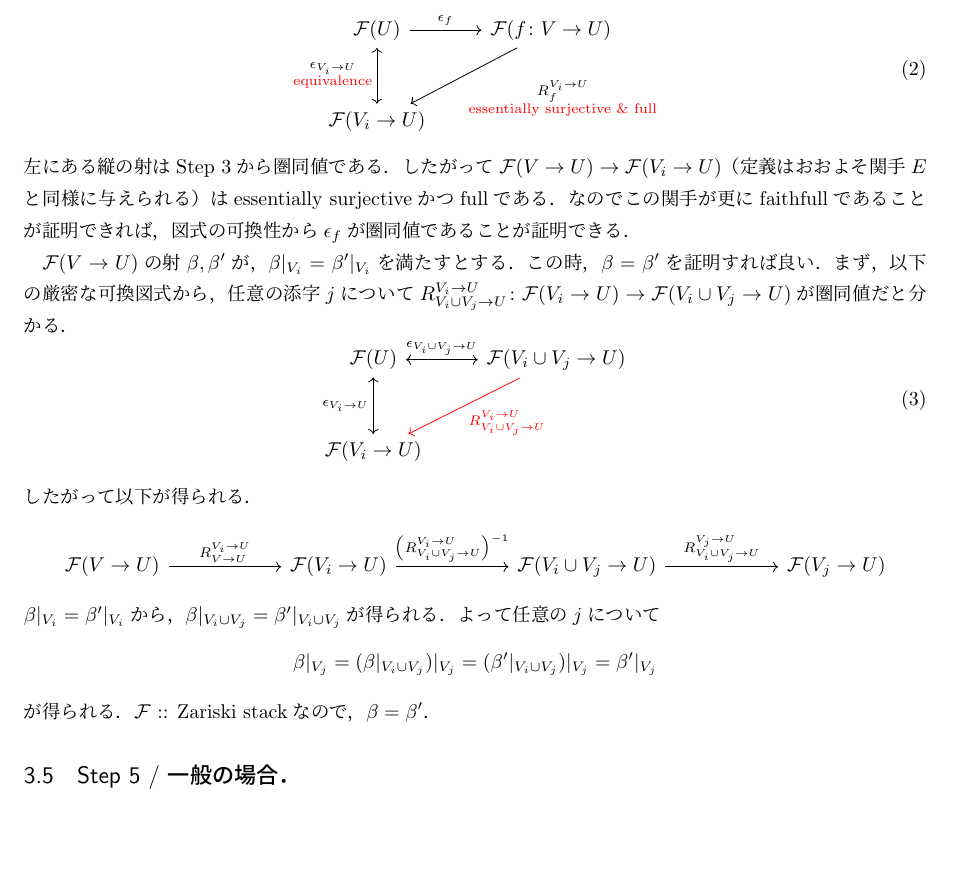
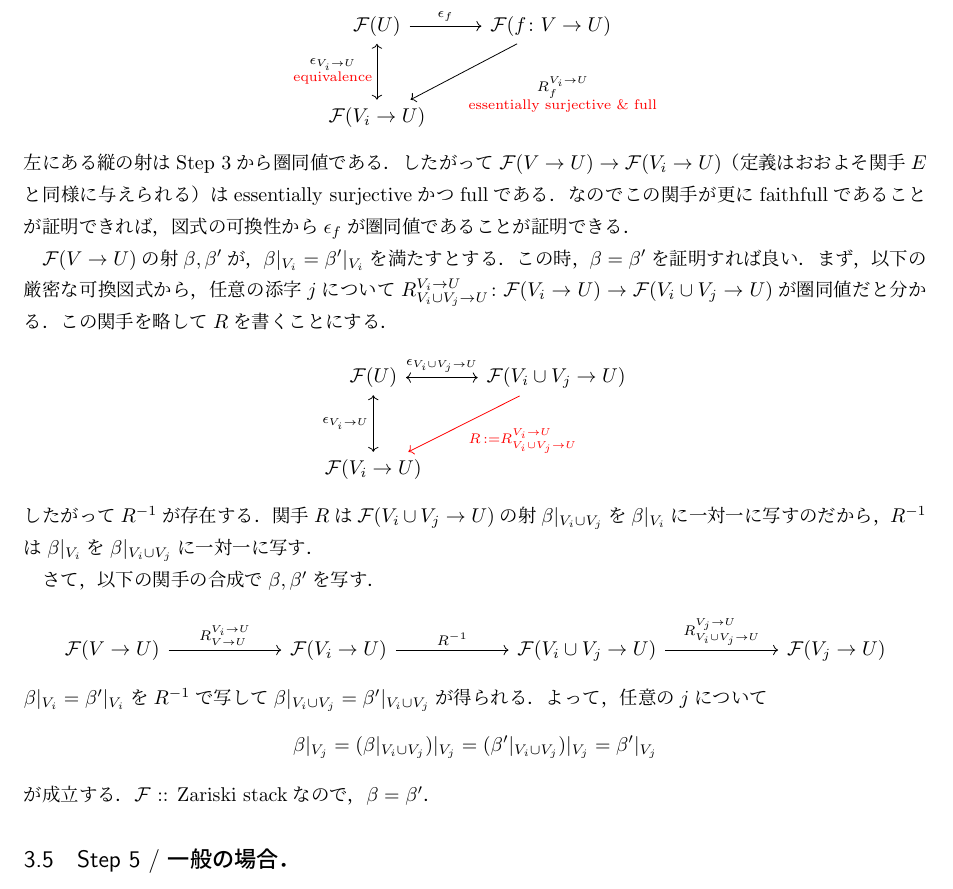
Before and after one commit to shitijyou-a/MathNotes, a LaTeX document (AlgebraicStacks/session7_DescentTheory.tex): part of page 5 of 7, cut so that both start at the same text, the shorter picture padded with empty space. Compiled offline with pLaTeX and dvipdfmx.

Commit message:
make the proof more readable

```diff
--- a/AlgebraicStacks/session7_DescentTheory.tex
+++ b/AlgebraicStacks/session7_DescentTheory.tex
@@ -273,7 +273,6 @@ $\shF$ :: split fibered categoryと仮定しても一般性を失わないので
         \ar[ld, "\substack{R_{f}^{V_i \to U} \\ \text{\color{red}essentially surjective \& full}}"]\\
         \shF(V_i \to U)
     \end{tikzcd}
-    \eqno{(2)}
     \]
     左にある縦の射はStep 3から圏同値である．
     したがって$\shF(V \to U) \to \shF(V_i \to U)$（定義はおおよそ関手$E$と同様に与えられる）は
@@ -286,30 +285,35 @@ $\shF$ :: split fibered categoryと仮定しても一般性を失わないので
     まず，以下の厳密な可換図式から，
     任意の添字$j$について
     $R_{V_i \cup V_j \to U}^{V_i \to U} \colon \shF(V_i \to U) \to \shF(V_i \cup V_j \to U)$が圏同値だと分かる．
+    この関手を略して$R$を書くことにする．
     \[
     \begin{tikzcd}[row sep=10mm]
         \shF(U)
         \ar[r, leftrightarrow, "\epsilon_{V_i \cup V_j \to U}"]
         \ar[d, leftrightarrow, "\epsilon_{V_i \to U}"']&
-        \shF(V_i \cup V_j \to U) \ar[ld, red, "R_{V_i \cup V_j \to U}^{V_i \to U}"]\\
+        \shF(V_i \cup V_j \to U) \ar[ld, red, "R\,:=R_{V_i \cup V_j \to U}^{V_i \to U}"]\\
         \shF(V_i \to U)
     \end{tikzcd}
-    \eqno{(3)}
     \]
-    したがって以下が得られる．
+    したがって$R^{-1}$が存在する．
+    関手$R$は
+    $\shF(V_i \cup V_j \to U)$の射$\beta|_{V_i \cup V_j}$を$\beta|_{V_i}$に一対一に写すのだから，
+    $R^{-1}$は$\beta|_{V_i}$を$\beta|_{V_i \cup V_j}$に一対一に写す．
+
+    さて，以下の関手の合成で$\beta, \beta'$を写す．
     \[
     \begin{tikzcd}[column sep=20mm]
         \shF(V \to U) \ar[r, "R_{V \to U}^{V_i \to U}"]&
-        \shF(V_i \to U) \ar[r, "\left(R_{V_i \cup V_j \to U}^{V_i \to U}\right)^{-1}"]&
+        \shF(V_i \to U) \ar[r, "R^{-1}"]&
         \shF(V_i \cup V_j \to U) \ar[r, "R_{V_i \cup V_j \to U}^{V_j \to U}"]&
         \shF(V_j \to U)
     \end{tikzcd}
     \]
-    $\beta|_{V_i}=\beta'|_{V_i}$から，
+    $\beta|_{V_i}=\beta'|_{V_i}$を$R^{-1}$で写して
     $\beta|_{V_i \cup V_j}=\beta'|_{V_i \cup V_j}$が得られる．
-    よって任意の$j$について
+    よって，任意の$j$について
     \[ \beta|_{V_j}=(\beta|_{V_i \cup V_j})|_{V_j}=(\beta'|_{V_i \cup V_j})|_{V_j}=\beta'|_{V_j} \]
-    が得られる．
+    が成立する．
     $\shF$ :: Zariski stackなので，$\beta=\beta'$．
 
 \subsection{Step 5 / 一般の場合．}
```
Also changed, not shown: AlgebraicStacks/session7_DescentTheory.pdf.
